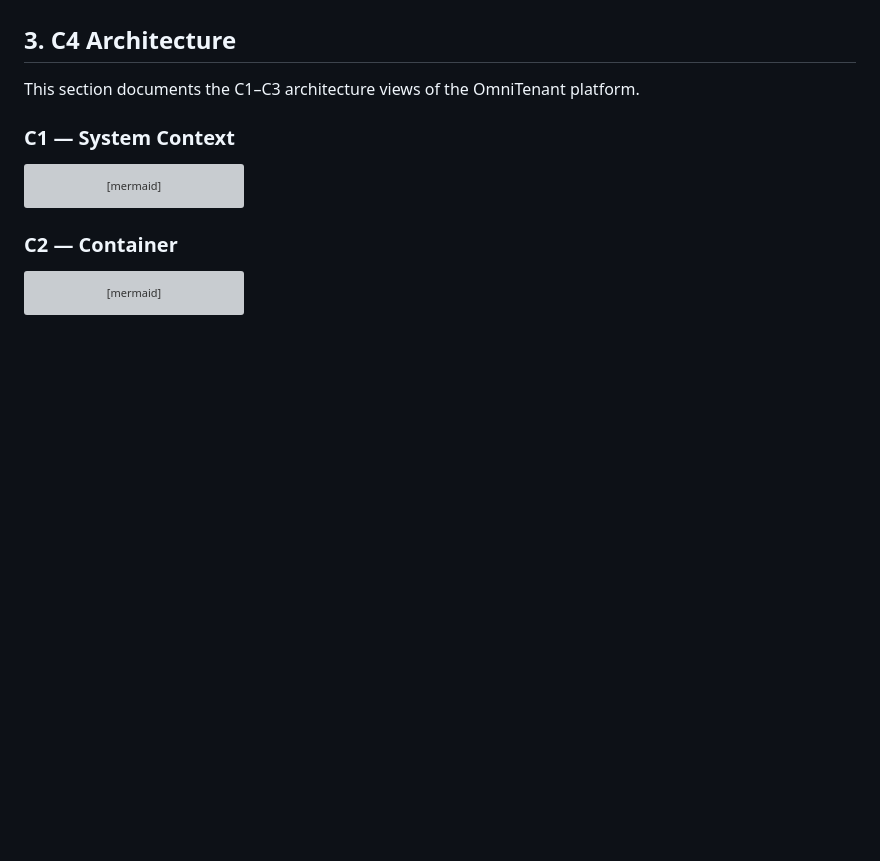
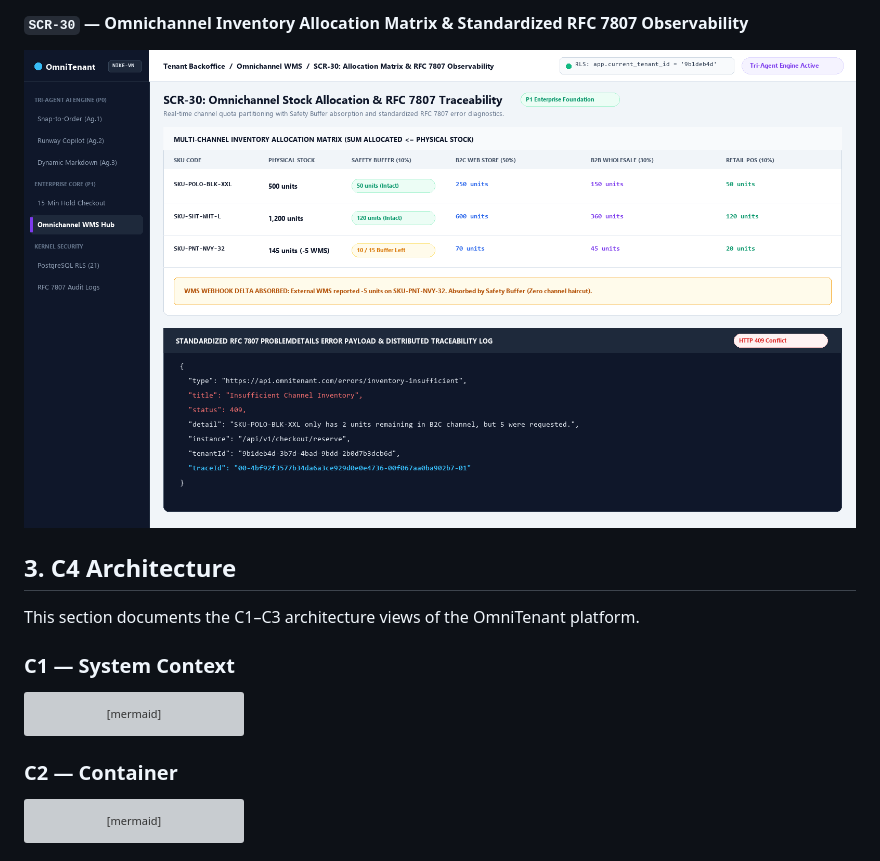
Before and after one commit to keybeand/OmniTennant, a Markdown page: README.md, the part around one of its changes. Rendered like a GitHub page; pictures changed too: docs/images/ui-inventory-allocation.png (added); blank space fills up the shorter version; grey boxes are pictures that could not be loaded.

```diff
--- a/README.md
+++ b/README.md
@@ -181,3 +196,5 @@ Complete wireframe blueprints, design system tokens, split-screen layouts, and i
+#### `SCR-30` — Omnichannel Inventory Allocation Matrix & Standardized RFC 7807 Observability
+![SCR-30 Omnichannel Allocation & RFC 7807 UI](docs/images/ui-inventory-allocation.png)
 
 ## 3. C4 Architecture
 
```
Also changed, not shown: other parts of README.md (+16 -1 lines), docs/09-ui-ux-design-specification.md (+13 -1 lines), docs/images/ui-checkout-hold.png (added), docs/images/ui-dynamic-markdown.png (added), docs/images/ui-procurement-copilot.png (added), docs/images/ui-snap-to-order.png (added), 1 other file.
